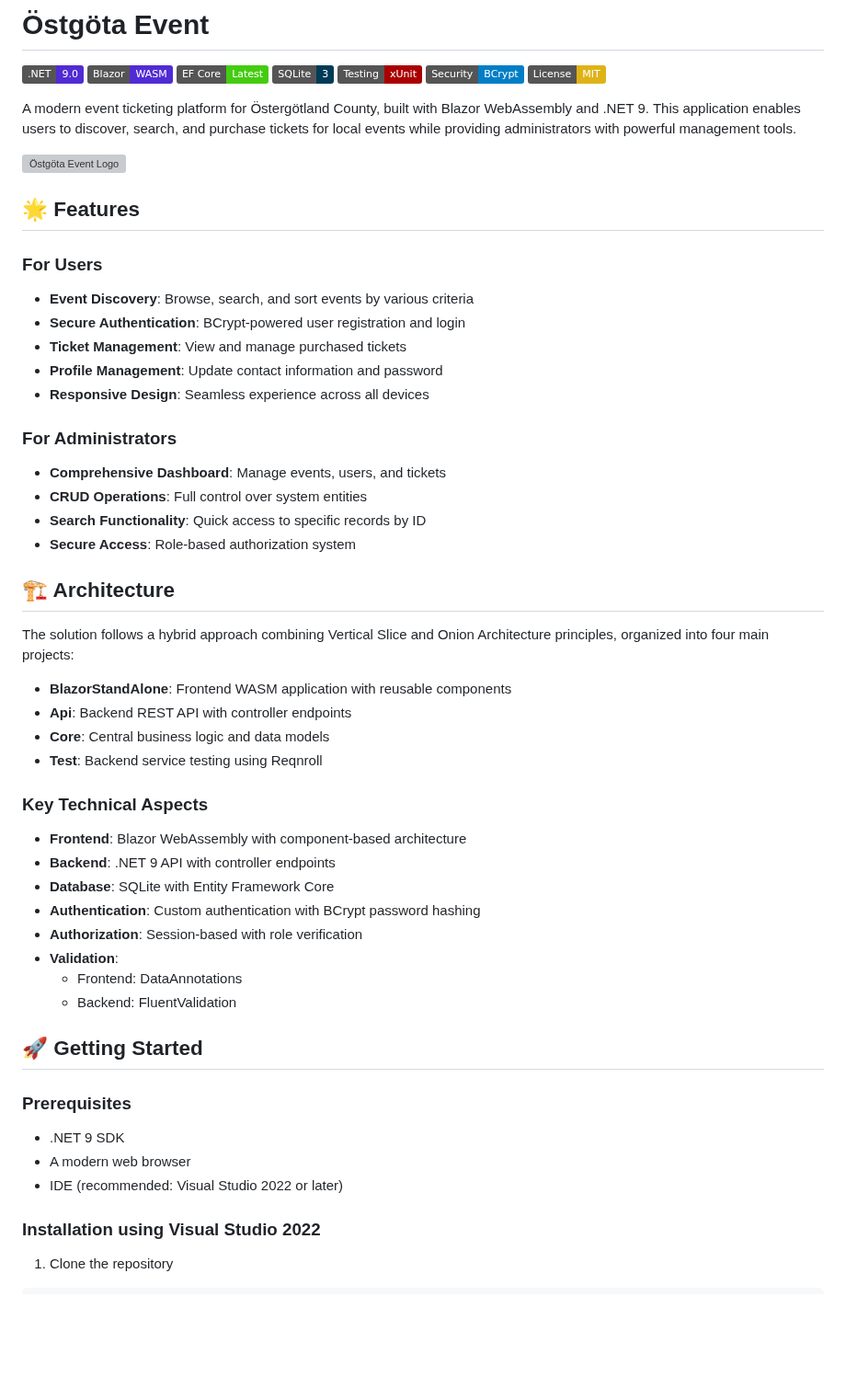
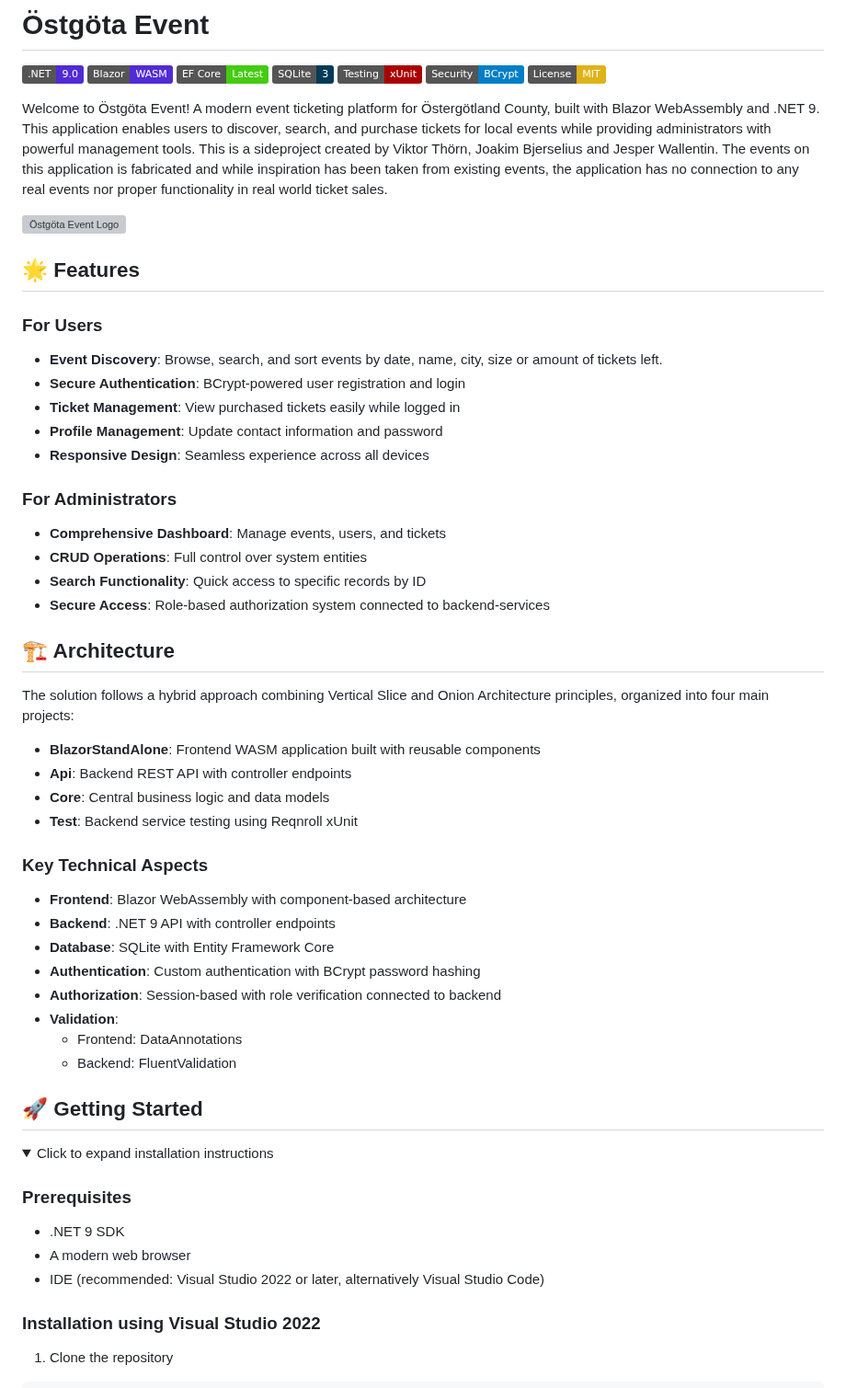
Before and after one commit to Peppson/ostgota-event, a Markdown page: README.md, the part around one of its changes. Shown at 92% size. Drawn GitHub-style; folded sections open; badges without logos; blank space fills up the shorter version; grey boxes are pictures that could not be loaded.

```diff
--- a/README.md
+++ b/README.md
@@ -8,16 +8,17 @@
 [![BCrypt](https://img.shields.io/badge/Security-BCrypt-blue)](https://github.com/BcryptNet/bcrypt.net)
 [![License](https://img.shields.io/badge/License-MIT-yellow.svg)](https://opensource.org/licenses/MIT)
 
-A modern event ticketing platform for Östergötland County, built with Blazor WebAssembly and .NET 9. This application enables users to discover, search, and purchase tickets for local events while providing administrators with powerful management tools.
+Welcome to Östgöta Event! A modern event ticketing platform for Östergötland County, built with Blazor WebAssembly and .NET 9. This application enables users to discover, search, and purchase tickets for local events while providing administrators with powerful management tools.
+This is a sideproject created by Viktor Thörn, Joakim Bjerselius and Jesper Wallentin. The events on this application is fabricated and while inspiration has been taken from existing events, the application has no connection to any real events nor proper functionality in real world ticket sales.
 
 ![Östgöta Event Logo](/BlazorStandAlone/wwwroot/icons/logo-white.svg)
 
 ## 🌟 Features
 
 ### For Users
-- **Event Discovery**: Browse, search, and sort events by various criteria
+- **Event Discovery**: Browse, search, and sort events by date, name, city, size or amount of tickets left.
 - **Secure Authentication**: BCrypt-powered user registration and login
-- **Ticket Management**: View and manage purchased tickets
+- **Ticket Management**: View purchased tickets easily while logged in
 - **Profile Management**: Update contact information and password
 - **Responsive Design**: Seamless experience across all devices
 
@@ -25,33 +26,36 @@ A modern event ticketing platform for Östergötland County, built with Blazor W
 - **Comprehensive Dashboard**: Manage events, users, and tickets
 - **CRUD Operations**: Full control over system entities
 - **Search Functionality**: Quick access to specific records by ID
-- **Secure Access**: Role-based authorization system
+- **Secure Access**: Role-based authorization system connected to backend-services
 
 ## 🏗️ Architecture
 
 The solution follows a hybrid approach combining Vertical Slice and Onion Architecture principles, organized into four main projects:
 
-- **BlazorStandAlone**: Frontend WASM application with reusable components
+- **BlazorStandAlone**: Frontend WASM application built with reusable components
 - **Api**: Backend REST API with controller endpoints
 - **Core**: Central business logic and data models
-- **Test**: Backend service testing using Reqnroll
+- **Test**: Backend service testing using Reqnroll xUnit
 
 ### Key Technical Aspects
 - **Frontend**: Blazor WebAssembly with component-based architecture
 - **Backend**: .NET 9 API with controller endpoints
 - **Database**: SQLite with Entity Framework Core
 - **Authentication**: Custom authentication with BCrypt password hashing
-- **Authorization**: Session-based with role verification
+- **Authorization**: Session-based with role verification connected to backend
 - **Validation**:
   - Frontend: DataAnnotations
   - Backend: FluentValidation
 
 ## 🚀 Getting Started
 
+<details>
+<summary>Click to expand installation instructions</summary>
+
 ### Prerequisites
 - .NET 9 SDK
 - A modern web browser
-- IDE (recommended: Visual Studio 2022 or later)
+- IDE (recommended: Visual Studio 2022 or later, alternatively Visual Studio Code)
 
 ### Installation using Visual Studio 2022
 1. Clone the repository
```
Also changed, not shown: other parts of README.md (+6 -12 lines).
